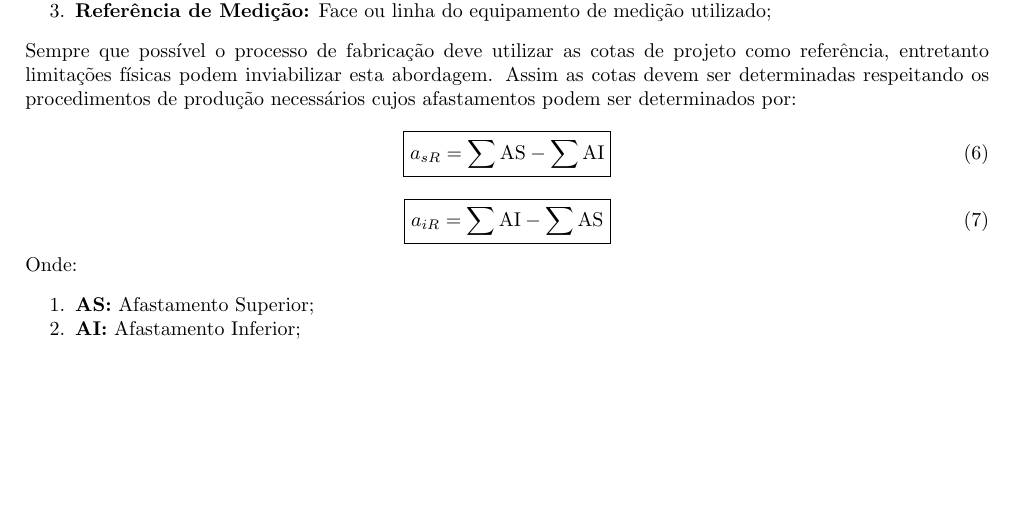
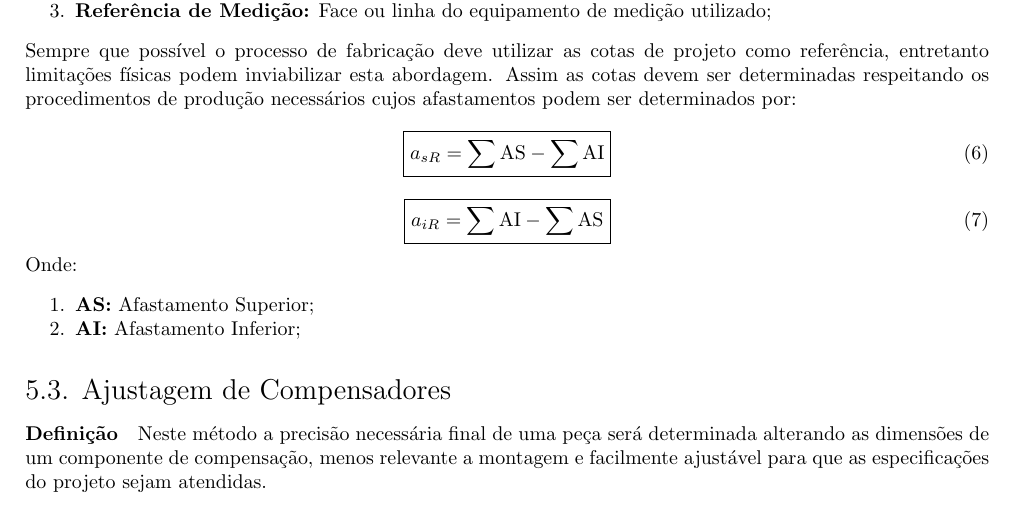
Before and after one commit to tr0fin0/classes_unicamp, a LaTeX document (em335/em335.tex): part of page 11 of 11, cut so that both start at the same text, the shorter picture padded with empty space. Compiled offline with pdfLaTeX.

Commit message:
🚧 Add Ajustagem de Compensadores subsection

```diff
--- a/em335/em335.tex
+++ b/em335/em335.tex
@@ -495,4 +495,7 @@
                     \item \textbf{AS:} Afastamento Superior;
                     \item \textbf{AI:} Afastamento Inferior;
                 \end{enumerate}
+
+        \subsection{Ajustagem de Compensadores}
+            \paragraph{Definição}Neste método a precisão necessária final de uma peça será determinada alterando as dimensões de um componente de compensação, menos relevante a montagem e facilmente ajustável para que as especificações do projeto sejam atendidas.
 \end{document}
```
